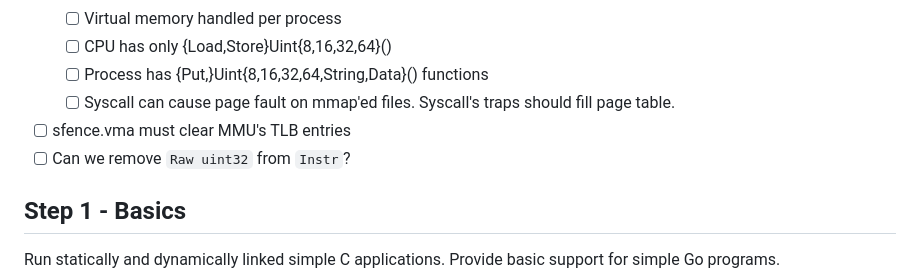
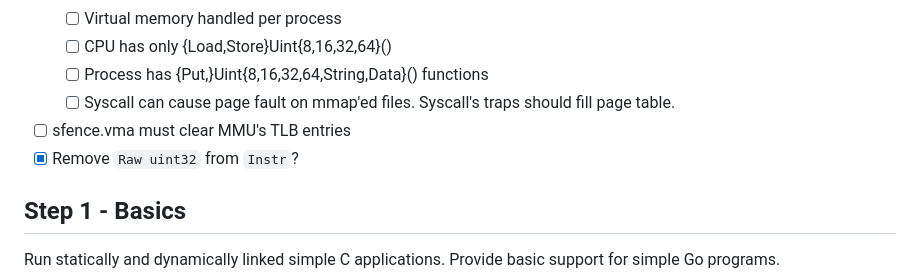
Before and after one commit to markkurossi/riscv, a Markdown page: README.md, the part around the change. Rendered like a GitHub page.

Commit message:
Updated TODO.

```diff
--- a/README.md
+++ b/README.md
@@ -18,7 +18,7 @@ Linux applications and, eventually, the Linux operating system.
    - [ ] Syscall can cause page fault on mmap'ed files. Syscall's
          traps should fill page table.
  - [ ] sfence.vma must clear MMU's TLB entries
- - [ ] Can we remove `Raw uint32` from `Instr`?
+ - [x] Remove `Raw uint32` from `Instr`?
 
 ## Step 1 - Basics
 
```
